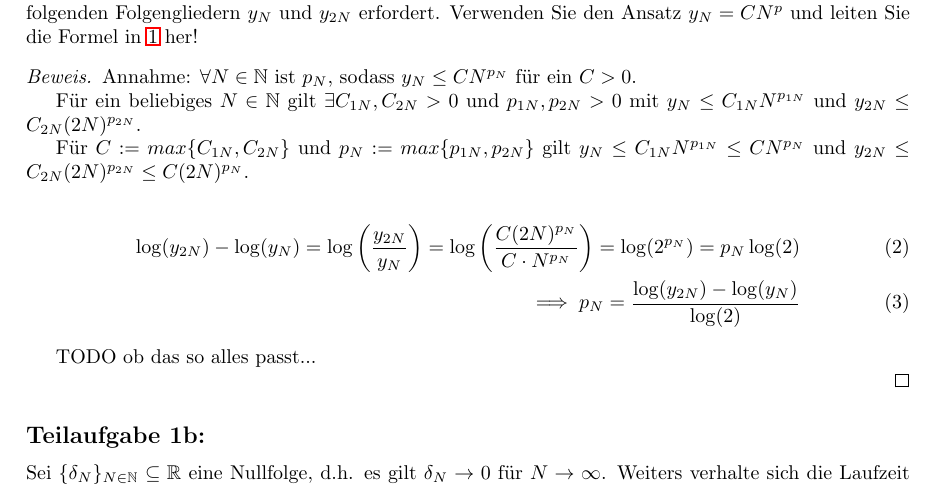
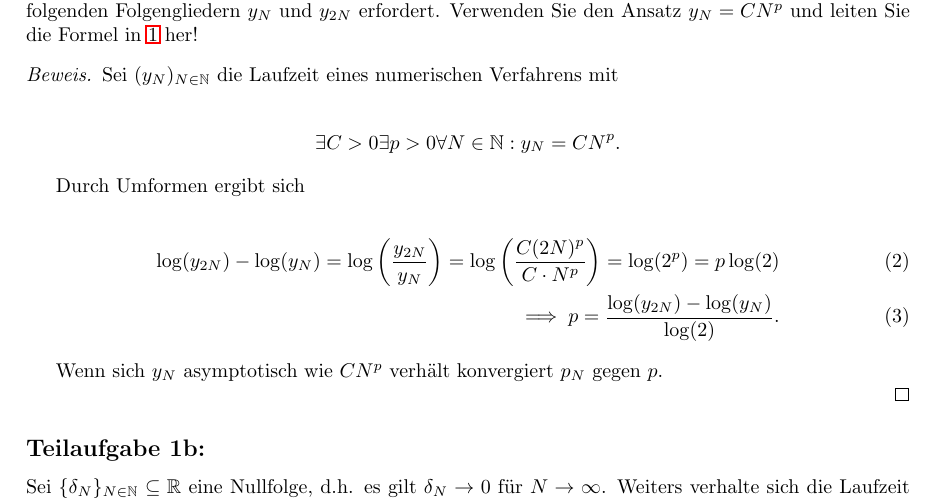
Before and after one commit to idahoenigmann/numerical_analysis_final_project, a LaTeX document (document.tex): part of page 1 of 12, cut so that both start at the same text. Compiled offline with pdfLaTeX.

Commit message:
work on section 1a

```diff
--- a/document.tex
+++ b/document.tex
@@ -67,18 +67,20 @@ Die Aufwandsordnung lässt sich über die Folge $\{p_N\}_{N \in \mathbb{N}}$ mit
 quantifizieren. Beachten Sie, dass die Bestimmung von $p_N$ die Verfügbarkeit von zwei aufeinanderfolgenden Folgengliedern $y_N$ und $y_{2N}$ erfordert. Verwenden Sie den Ansatz $y_N = CN^p$ und leiten Sie die Formel in \ref{eq:def_N} her!
 
 \begin{proof}
-	Annahme: $\forall N \in \mathbb{N}$ ist $p_N$, sodass $y_N \leq C N^{p_N}$ für ein $C > 0$.
+	Sei $(y_N)_{N \in \mathbb{N}}$ die Laufzeit eines numerischen Verfahrens mit
 
-	Für ein beliebiges $N \in \mathbb{N}$ gilt $\exists C_{1N}, C_{2N} > 0$ und $p_{1N}, p_{2N} > 0$ mit $y_N \leq C_{1N} N^{p_{1N}}$ und $y_{2N} \leq C_{2N} (2N)^{p_{2N}}$.
+	\begin{align*}
+		\exists C > 0 \exists p > 0 \forall N \in \mathbb{N}: y_N = CN^p.
+	\end{align*}
 
-	Für $C:=max\{C_{1N}, C_{2N}\}$ und $p_N:=max\{p_{1N}, p_{2N}\}$ gilt $y_N \leq C_{1N} N^{p_{1N}} \leq C N^{p_N}$ und $y_{2N} \leq C_{2N} (2N)^{p_{2N}} \leq C (2N)^{p_N}$.
+	Durch Umformen ergibt sich
 
 	\begin{align}
-		\log(y_{2N}) - \log(y_N) = \log\left(\frac{y_{2N}}{y_N}\right) = \log\left(\frac{C(2N)^{p_N}}{C\cdot N^{p_N}}\right) = \log(2^{p_N}) = p_N \log(2) \\
-		\implies p_N = \frac{\log(y_{2N}) - \log(y_N)}{\log(2)}
+		\log(y_{2N}) - \log(y_N) = \log\left(\frac{y_{2N}}{y_N}\right) = \log\left(\frac{C(2N)^{p}}{C\cdot N^{p}}\right) = \log(2^{p}) = p \log(2) \\
+		\implies p = \frac{\log(y_{2N}) - \log(y_N)}{\log(2)}.
 	\end{align}
 
-	TODO ob das so alles passt...
+	Wenn sich $y_N$ asymptotisch wie $CN^p$ verhält konvergiert $p_N$ gegen $p$.
 
 \end{proof}
 
```
Also changed, not shown: document.pdf.
